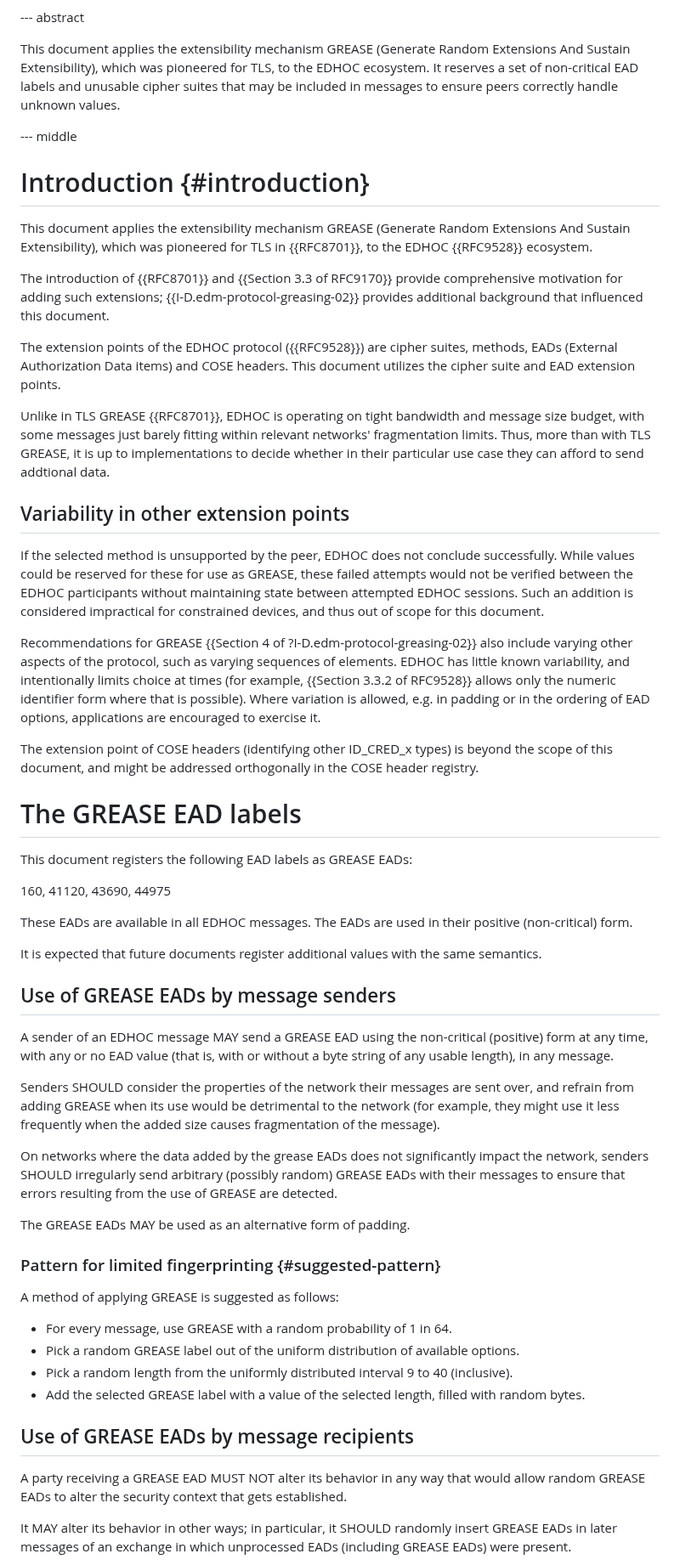
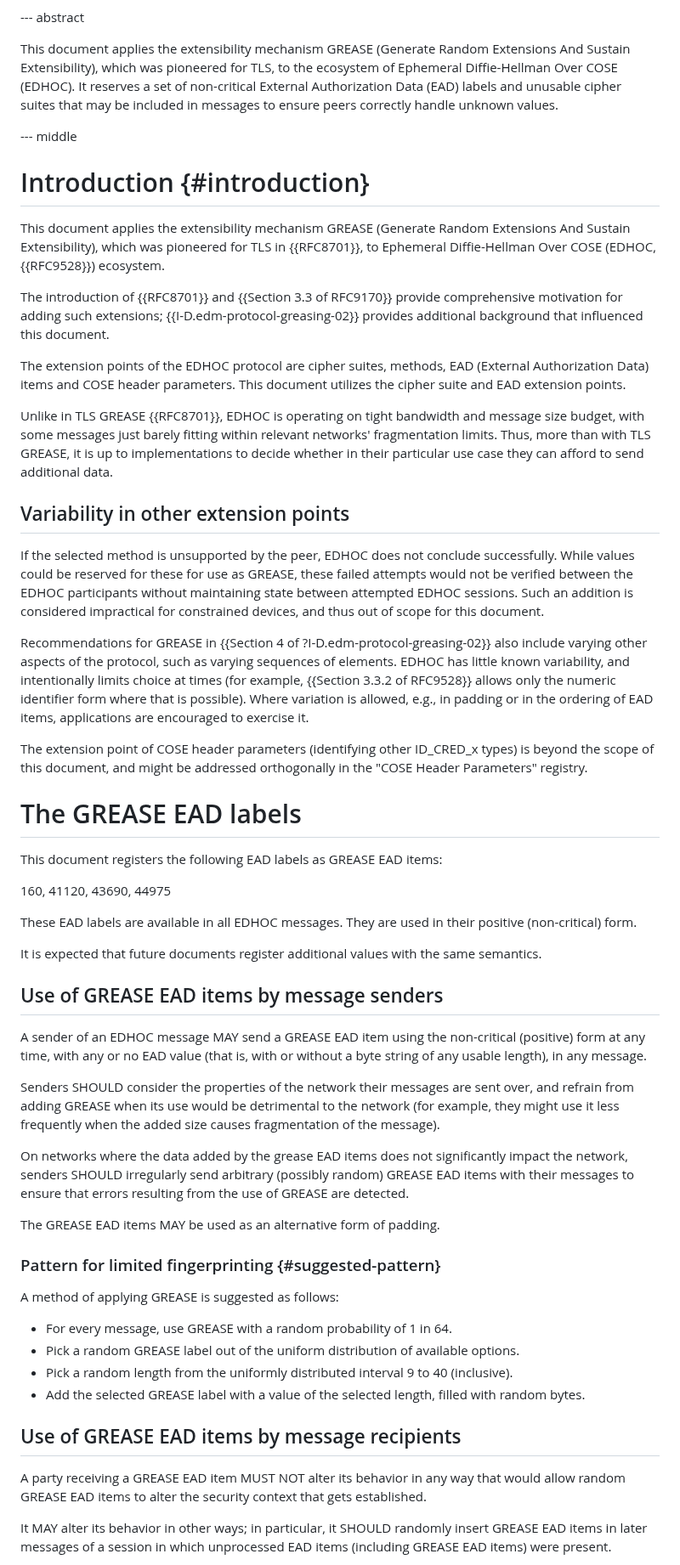
Before and after one commit to lake-wg/grease, a Markdown page: draft-ietf-lake-edhoc-grease.md, the part around one of its changes. Shown at 85% size. GitHub-like rendering.

Commit message:
Simple fixes for Marco's review
Contributes-to: https://github.com/lake-wg/grease/issues/7

```diff
--- a/draft-ietf-lake-edhoc-grease.md
+++ b/draft-ietf-lake-edhoc-grease.md
@@ -21,8 +21,8 @@ informative:
 
 This document applies the extensibility mechanism GREASE (Generate Random Extensions And Sustain Extensibility),
 which was pioneered for TLS,
-to the EDHOC ecosystem.
-It reserves a set of non-critical EAD labels and unusable cipher suites
+to the ecosystem of Ephemeral Diffie-Hellman Over COSE (EDHOC).
+It reserves a set of non-critical External Authorization Data (EAD) labels and unusable cipher suites
 that may be included in messages
 to ensure peers correctly handle unknown values.
 
@@ -32,16 +32,16 @@ to ensure peers correctly handle unknown values.
 
 This document applies the extensibility mechanism GREASE (Generate Random Extensions And Sustain Extensibility),
 which was pioneered for TLS in {{RFC8701}},
-to the EDHOC {{RFC9528}} ecosystem.
+to Ephemeral Diffie-Hellman Over COSE (EDHOC, {{RFC9528}}) ecosystem.
 
 The introduction of {{RFC8701}} and {{Section 3.3 of RFC9170}} provide comprehensive motivation for adding such extensions;
 {{I-D.edm-protocol-greasing-02}} provides additional background that influenced this document.
 
-The extension points of the EDHOC protocol ({{RFC9528}}) are
+The extension points of the EDHOC protocol are
 cipher suites,
 methods,
-EADs (External Authorization Data items)
-and COSE headers.
+EAD (External Authorization Data) items
+and COSE header parameters.
 This document utilizes the cipher suite and EAD extension points.
 
 Unlike in TLS GREASE {{RFC8701}},
@@ -51,7 +51,7 @@ Thus,
 more than with TLS GREASE,
 it is up to implementations to decide
 whether in their particular use case
-they can afford to send addtional data.
+they can afford to send additional data.
 
 ## Variability in other extension points
 
@@ -63,35 +63,35 @@ without maintaining state between attempted EDHOC sessions.
 Such an addition is considered impractical for constrained devices,
 and thus out of scope for this document.
 
-Recommendations for GREASE {{Section 4 of ?I-D.edm-protocol-greasing-02}}
+Recommendations for GREASE in {{Section 4 of ?I-D.edm-protocol-greasing-02}}
 also include varying other aspects of the protocol,
 such as varying sequences of elements.
 EDHOC has little known variability,
 and intentionally limits choice at times
 (for example, {{Section 3.3.2 of RFC9528}} allows only the numeric identifier form where that is possible).
 Where variation is allowed,
-e.g. in padding or in the ordering of EAD options,
+e.g., in padding or in the ordering of EAD items,
 applications are encouraged to exercise it.
 
-The extension point of COSE headers
+The extension point of COSE header parameters
 (identifying other ID_CRED_x types)
 is beyond the scope of this document,
-and might be addressed orthogonally in the COSE header registry.
+and might be addressed orthogonally in the "COSE Header Parameters" registry.
 
 # The GREASE EAD labels
 
-This document registers the following EAD labels as GREASE EADs:
+This document registers the following EAD labels as GREASE EAD items:
 
 160, 41120, 43690, 44975
 
-These EADs are available in all EDHOC messages.
-The EADs are used in their positive (non-critical) form.
+These EAD labels are available in all EDHOC messages.
+They are used in their positive (non-critical) form.
 
 It is expected that future documents register additional values with the same semantics.
 
-## Use of GREASE EADs by message senders
+## Use of GREASE EAD items by message senders
 
-A sender of an EDHOC message MAY send a GREASE EAD using the non-critical (positive) form at any time,
+A sender of an EDHOC message MAY send a GREASE EAD item using the non-critical (positive) form at any time,
 with any or no EAD value (that is, with or without a byte string of any usable length),
 in any message.
 
@@ -99,11 +99,11 @@ Senders SHOULD consider the properties of the network their messages are sent ov
 and refrain from adding GREASE when its use would be detrimental to the network
 (for example, they might use it less frequently when the added size causes fragmentation of the message).
 
-On networks where the data added by the grease EADs does not significantly impact the network,
-senders SHOULD irregularly send arbitrary (possibly random) GREASE EADs with their messages
+On networks where the data added by the grease EAD items does not significantly impact the network,
+senders SHOULD irregularly send arbitrary (possibly random) GREASE EAD items with their messages
 to ensure that errors resulting from the use of GREASE are detected.
 
-The GREASE EADs MAY be used as an alternative form of padding.
+The GREASE EAD items MAY be used as an alternative form of padding.
 
 ### Pattern for limited fingerprinting {#suggested-pattern}
 
@@ -115,13 +115,13 @@ A method of applying GREASE is suggested as follows:
 * Add the selected GREASE label with a value of the selected length,
   filled with random bytes.
 
-## Use of GREASE EADs by message recipients
+## Use of GREASE EAD items by message recipients
 
-A party receiving a GREASE EAD MUST NOT alter its behavior
-in any way that would allow random GREASE EADs
+A party receiving a GREASE EAD item MUST NOT alter its behavior
+in any way that would allow random GREASE EAD items
 to alter the security context that gets established.
 
 It MAY alter its behavior in other ways;
-in particular, it SHOULD randomly insert GREASE EADs
-in later messages of an exchange in which unprocessed EADs (including GREASE EADs) were present.
+in particular, it SHOULD randomly insert GREASE EAD items
+in later messages of a session in which unprocessed EAD items (including GREASE EAD items) were present.
 
```
Also changed, not shown: other parts of draft-ietf-lake-edhoc-grease.md (+13 -13 lines).
